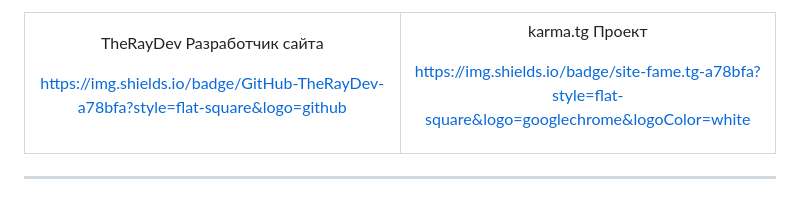
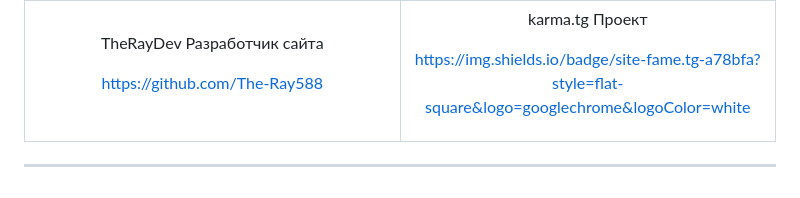
Before and after one commit to The-Ray588/Karma-Stepan, a Markdown page: README.md, the part around one of its changes. GitHub-like rendering.

Commit message:
Refactor README by removing HTML and updating links
Removed introductory HTML section and updated GitHub link.

```diff
--- a/README.md
+++ b/README.md
@@ -310,7 +273,7 @@ Vercel
 TheRayDev
 Разработчик сайта
 
-https://img.shields.io/badge/GitHub-TheRayDev-a78bfa?style=flat-square&logo=github
+https://github.com/The-Ray588
 
 </td>
 <td align="center" width="50%">
```
Also changed, not shown: other parts of README.md (+0 -37 lines).
